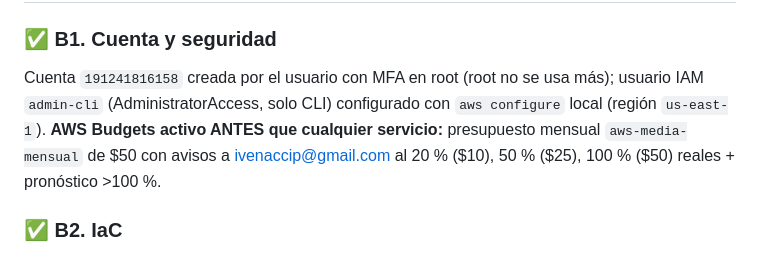
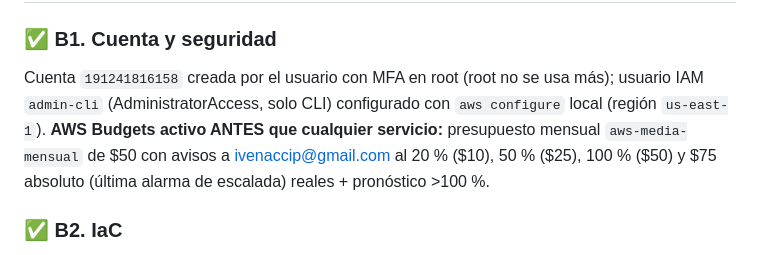
Before and after one commit to Ivenaccip/aws-media, a Markdown page: PLAN-IMPLEMENTACION.md, the part around the change. Rendered like a GitHub page.

Commit message:
Plan: alarma adicional de presupuesto en $75 absoluto
Co-Authored-By: Claude Fable 5 <noreply@anthropic.com>

```diff
--- a/PLAN-IMPLEMENTACION.md
+++ b/PLAN-IMPLEMENTACION.md
@@ -84,7 +84,7 @@ Todo el trabajo de este bloque ocurre en `D:\adquisition\video-stack`. Criterio
 ## ✅ BLOQUE B — Cuenta AWS preparada (COMPLETADO 2026-08-28)
 
 ### ✅ B1. Cuenta y seguridad
-Cuenta `191241816158` creada por el usuario con MFA en root (root no se usa más); usuario IAM `admin-cli` (AdministratorAccess, solo CLI) configurado con `aws configure` local (región `us-east-1`). **AWS Budgets activo ANTES que cualquier servicio:** presupuesto mensual `aws-media-mensual` de $50 con avisos a ivenaccip@gmail.com al 20 % ($10), 50 % ($25), 100 % ($50) reales + pronóstico >100 %.
+Cuenta `191241816158` creada por el usuario con MFA en root (root no se usa más); usuario IAM `admin-cli` (AdministratorAccess, solo CLI) configurado con `aws configure` local (región `us-east-1`). **AWS Budgets activo ANTES que cualquier servicio:** presupuesto mensual `aws-media-mensual` de $50 con avisos a ivenaccip@gmail.com al 20 % ($10), 50 % ($25), 100 % ($50) y $75 absoluto (última alarma de escalada) reales + pronóstico >100 %.
 
 ### ✅ B2. IaC
 CDK elegido (constructos de alto nivel para Lambda contenedor + Fargate + Step Functions; stack del producto ya es Python). AWS CLI 2.36 + CDK 2.1139 instalados en la máquina; **`cdk bootstrap` hecho** en `aws://191241816158/us-east-1` (stack CDKToolkit). Ubicación de la infra: carpeta `infra/` en este repo (se crea en C1).
```
